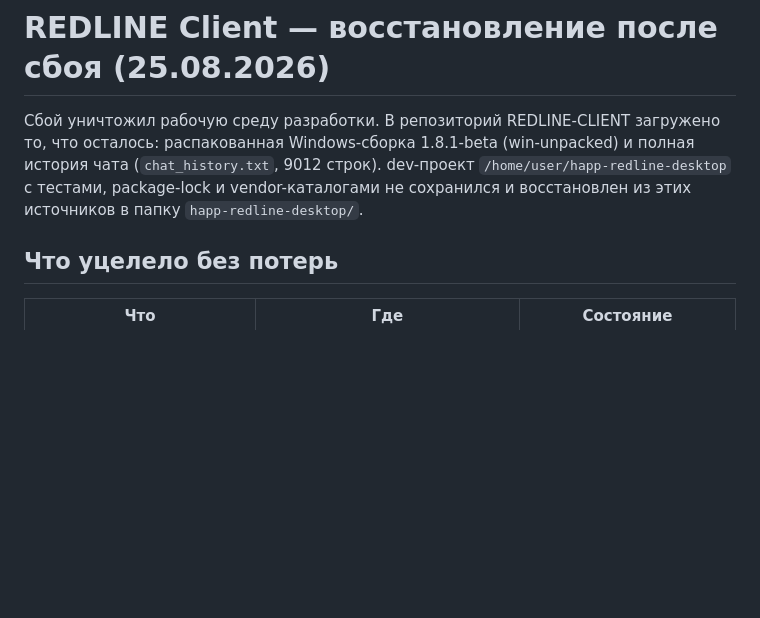
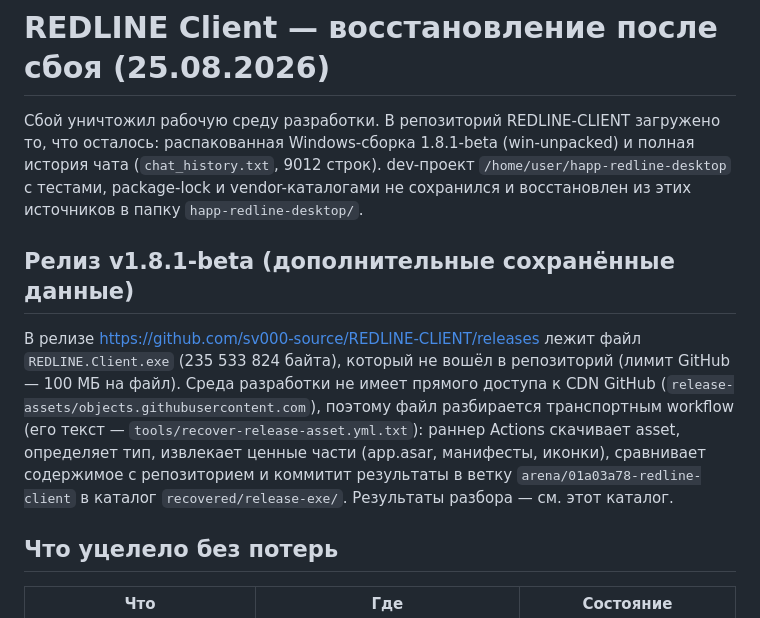
Before and after one commit to sv000-source/REDLINE-CLIENT, a Markdown page: RECOVERY-NOTES-RU.md, the part around the change. Rendered like a GitHub page; blank space fills up the shorter version.

Commit message:
RECOVERY-NOTES: раздел про релизный asset
Co-authored-by: arena-agent <297053741+arena-agent@users.noreply.github.com>

```diff
--- a/RECOVERY-NOTES-RU.md
+++ b/RECOVERY-NOTES-RU.md
@@ -5,6 +5,18 @@
 полная история чата (`chat_history.txt`, 9012 строк). dev-проект
 `/home/user/happ-redline-desktop` с тестами, package-lock и vendor-каталогами
 не сохранился и восстановлен из этих источников в папку `happ-redline-desktop/`.
+
+## Релиз v1.8.1-beta (дополнительные сохранённые данные)
+
+В релизе https://github.com/sv000-source/REDLINE-CLIENT/releases лежит файл
+`REDLINE.Client.exe` (235 533 824 байта), который не вошёл в репозиторий
+(лимит GitHub — 100 МБ на файл). Среда разработки не имеет прямого доступа к
+CDN GitHub (`release-assets/objects.githubusercontent.com`), поэтому файл
+разбирается транспортным workflow (его текст — `tools/recover-release-asset.yml.txt`):
+раннер Actions скачивает asset, определяет тип, извлекает ценные части
+(app.asar, манифесты, иконки), сравнивает содержимое с репозиторием и
+коммитит результаты в ветку `arena/01a03a78-redline-client` в каталог
+`recovered/release-exe/`. Результаты разбора — см. этот каталог.
 
 ## Что уцелело без потерь
 
```
